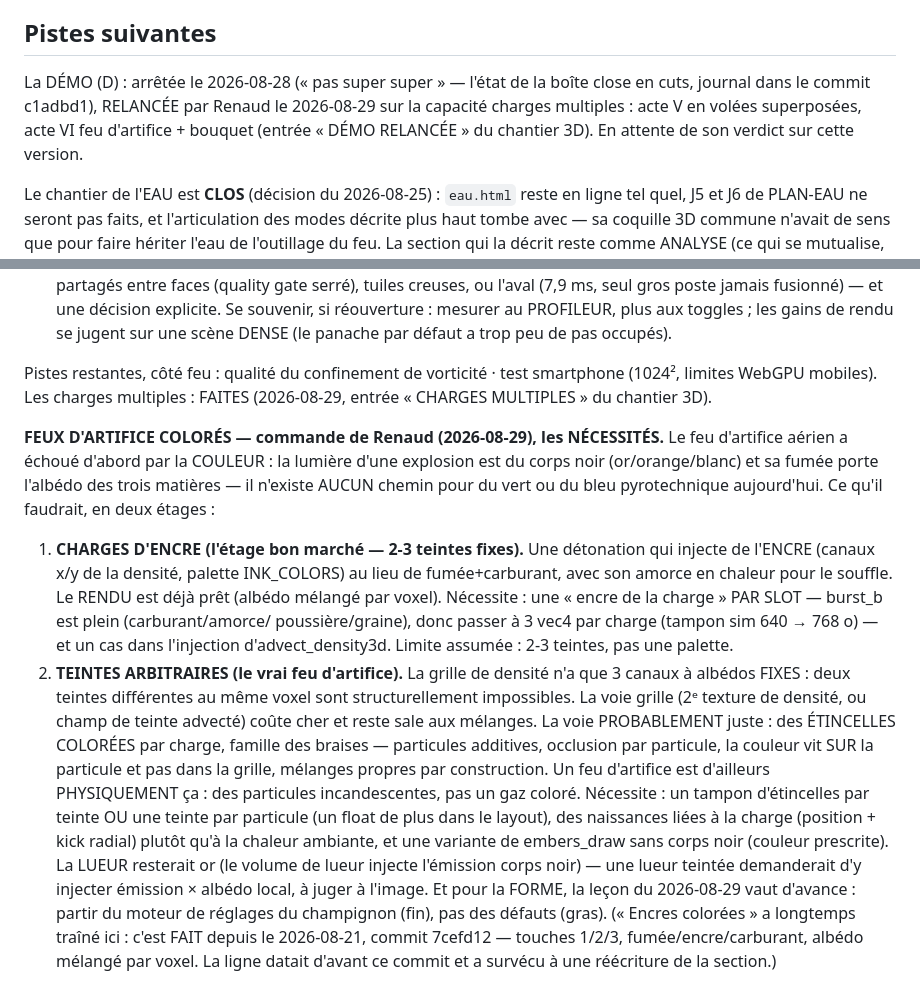
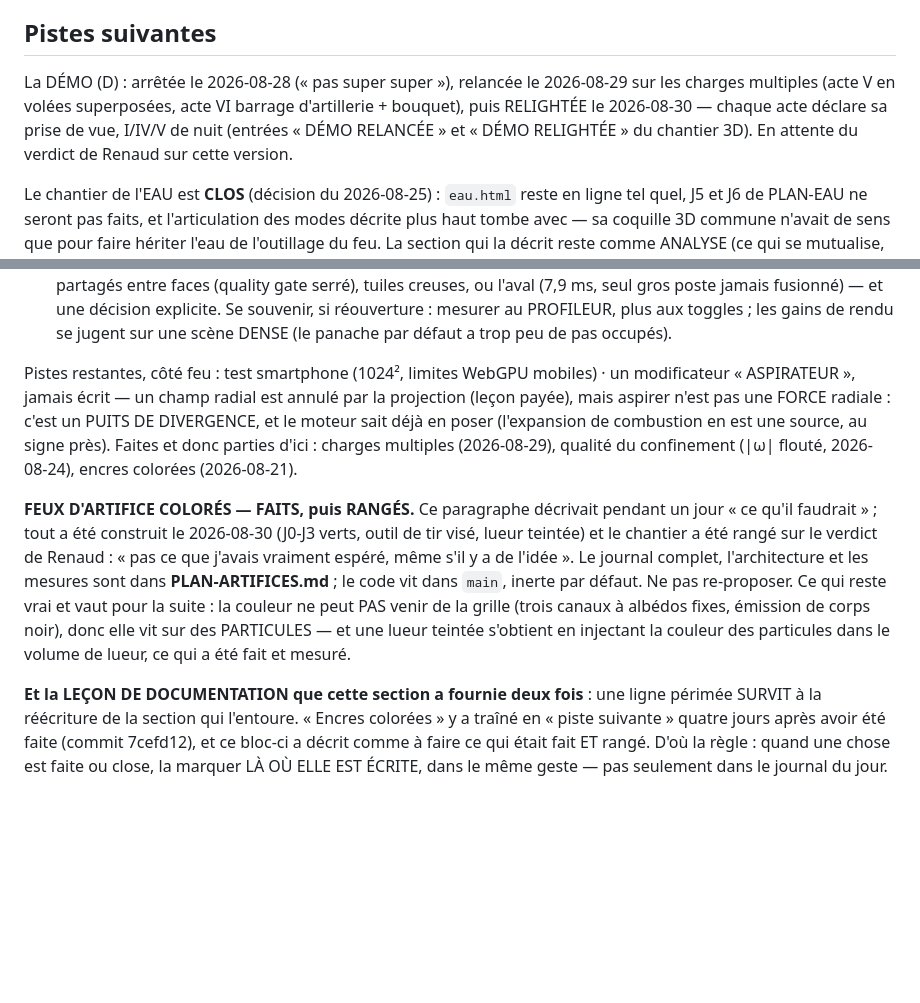
Before and after one commit to warnotte/LiquidVM, a Markdown page: NOTES-DEV.md, 2 parts joined by grey strips. GitHub-like rendering; blank space fills up the shorter version.

Commit message:
Docs : purge des lignes périmées, et la règle qui les évite
NOTES-DEV portait un bloc « feux d'artifice — les nécessités » décrivant
comme à faire ce qui est fait ET rangé, et listait en pistes suivantes le
floutage de |ω| et les encres colorées, faits depuis longtemps. Remplacés
par un pointeur vers PLAN-ARTIFICES et par ce qui est réellement ouvert
(test smartphone, et le modificateur aspirateur — un puits de divergence,
pas une force radiale).

PLAN-EAU reçoit sa bannière de clôture : ses « reste à faire » se lisent
comme un journal, pas comme une feuille de route. README : la prise de
vue a trois modes et vit dans les réglages ; la démo a six actes, chacun
avec sa lumière.

La leçon est consignée : une ligne périmée survit à la réécriture de la
section qui l'entoure — marquer une chose faite ou close LÀ OÙ ELLE EST
ÉCRITE, dans le même geste.

Co-Authored-By: Claude Opus 5 (1M context) <noreply@anthropic.com>
Claude-Session: https://claude.ai/code/session_01V2fQHN1LBaZc65eAvJfPwu

```diff
--- a/NOTES-DEV.md
+++ b/NOTES-DEV.md
@@ -1172,11 +1172,12 @@ budget : la fumée du feu voyant la surface de l'eau comme un obstacle mobile
 
 ## Pistes suivantes
 
-La DÉMO (D) : arrêtée le 2026-08-28 (« pas super super » — l'état de la boîte
-close en cuts, journal dans le commit c1adbd1), RELANCÉE par Renaud le
-2026-08-29 sur la capacité charges multiples : acte V en volées superposées,
-acte VI feu d'artifice + bouquet (entrée « DÉMO RELANCÉE » du chantier 3D).
-En attente de son verdict sur cette version.
+La DÉMO (D) : arrêtée le 2026-08-28 (« pas super super »), relancée le
+2026-08-29 sur les charges multiples (acte V en volées superposées, acte VI
+barrage d'artillerie + bouquet), puis RELIGHTÉE le 2026-08-30 — chaque acte
+déclare sa prise de vue, I/IV/V de nuit (entrées « DÉMO RELANCÉE » et « DÉMO
+RELIGHTÉE » du chantier 3D). En attente du verdict de Renaud sur cette
+version.
 
 Le chantier de l'EAU est **CLOS** (décision du 2026-08-25) : `eau.html` reste en
 ligne tel quel, J5 et J6 de PLAN-EAU ne seront pas faits, et l'articulation des
@@ -1217,40 +1218,28 @@ et une décision explicite. Se souvenir, si réouverture : mesurer au PROFILEUR,
 plus aux toggles ; les gains de rendu se jugent sur une scène DENSE (le panache
 par défaut a trop peu de pas occupés).
 
-Pistes restantes, côté feu : qualité du confinement de vorticité · test
-smartphone (1024², limites WebGPU mobiles). Les charges multiples : FAITES
-(2026-08-29, entrée « CHARGES MULTIPLES » du chantier 3D).
+Pistes restantes, côté feu : test smartphone (1024², limites WebGPU mobiles) ·
+un modificateur « ASPIRATEUR », jamais écrit — un champ radial est annulé par
+la projection (leçon payée), mais aspirer n'est pas une FORCE radiale : c'est
+un PUITS DE DIVERGENCE, et le moteur sait déjà en poser (l'expansion de
+combustion en est une source, au signe près). Faites et donc parties d'ici :
+charges multiples (2026-08-29), qualité du confinement (|ω| flouté,
+2026-08-24), encres colorées (2026-08-21).
 
-**FEUX D'ARTIFICE COLORÉS — commande de Renaud (2026-08-29), les NÉCESSITÉS.**
-Le feu d'artifice aérien a échoué d'abord par la COULEUR : la lumière d'une
-explosion est du corps noir (or/orange/blanc) et sa fumée porte l'albédo des
-trois matières — il n'existe AUCUN chemin pour du vert ou du bleu
-pyrotechnique aujourd'hui. Ce qu'il faudrait, en deux étages :
- 1. **CHARGES D'ENCRE (l'étage bon marché — 2-3 teintes fixes).** Une
-    détonation qui injecte de l'ENCRE (canaux x/y de la densité, palette
-    INK_COLORS) au lieu de fumée+carburant, avec son amorce en chaleur pour le
-    souffle. Le RENDU est déjà prêt (albédo mélangé par voxel). Nécessite : une
-    « encre de la charge » PAR SLOT — burst_b est plein (carburant/amorce/
-    poussière/graine), donc passer à 3 vec4 par charge (tampon sim 640 → 768 o)
-    — et un cas dans l'injection d'advect_density3d. Limite assumée : 2-3
-    teintes, pas une palette.
- 2. **TEINTES ARBITRAIRES (le vrai feu d'artifice).** La grille de densité n'a
-    que 3 canaux à albédos FIXES : deux teintes différentes au même voxel sont
-    structurellement impossibles. La voie grille (2ᵉ texture de densité, ou
-    champ de teinte advecté) coûte cher et reste sale aux mélanges. La voie
-    PROBABLEMENT juste : des ÉTINCELLES COLORÉES par charge, famille des
-    braises — particules additives, occlusion par particule, la couleur vit
-    SUR la particule et pas dans la grille, mélanges propres par construction.
-    Un feu d'artifice est d'ailleurs PHYSIQUEMENT ça : des particules
-    incandescentes, pas un gaz coloré. Nécessite : un tampon d'étincelles par
-    teinte OU une teinte par particule (un float de plus dans le layout), des
-    naissances liées à la charge (position + kick radial) plutôt qu'à la
-    chaleur ambiante, et une variante de embers_draw sans corps noir (couleur
-    prescrite). La LUEUR resterait or (le volume de lueur injecte l'émission
-    corps noir) — une lueur teintée demanderait d'y injecter émission ×
-    albédo local, à juger à l'image.
-Et pour la FORME, la leçon du 2026-08-29 vaut d'avance : partir du moteur de
-réglages du champignon (fin), pas des défauts (gras).
-(« Encres colorées » a longtemps traîné ici : c'est FAIT depuis le 2026-08-21,
-commit 7cefd12 — touches 1/2/3, fumée/encre/carburant, albédo mélangé par voxel.
-La ligne datait d'avant ce commit et a survécu à une réécriture de la section.)
+**FEUX D'ARTIFICE COLORÉS — FAITS, puis RANGÉS.** Ce paragraphe décrivait
+pendant un jour « ce qu'il faudrait » ; tout a été construit le 2026-08-30
+(J0-J3 verts, outil de tir visé, lueur teintée) et le chantier a été rangé sur
+le verdict de Renaud : « pas ce que j'avais vraiment espéré, même s'il y a de
+l'idée ». Le journal complet, l'architecture et les mesures sont dans
+**PLAN-ARTIFICES.md** ; le code vit dans `main`, inerte par défaut. Ne pas
+re-proposer. Ce qui reste vrai et vaut pour la suite : la couleur ne peut PAS
+venir de la grille (trois canaux à albédos fixes, émission de corps noir), donc
+elle vit sur des PARTICULES — et une lueur teintée s'obtient en injectant la
+couleur des particules dans le volume de lueur, ce qui a été fait et mesuré.
+
+**Et la LEÇON DE DOCUMENTATION que cette section a fournie deux fois** : une
+ligne périmée SURVIT à la réécriture de la section qui l'entoure. « Encres
+colorées » y a traîné en « piste suivante » quatre jours après avoir été faite
+(commit 7cefd12), et ce bloc-ci a décrit comme à faire ce qui était fait ET
+rangé. D'où la règle : quand une chose est faite ou close, la marquer LÀ OÙ ELLE
+EST ÉCRITE, dans le même geste — pas seulement dans le journal du jour.
```
Also changed, not shown: PLAN-EAU.md (+8 -0 lines), README.md (+14 -7 lines).
